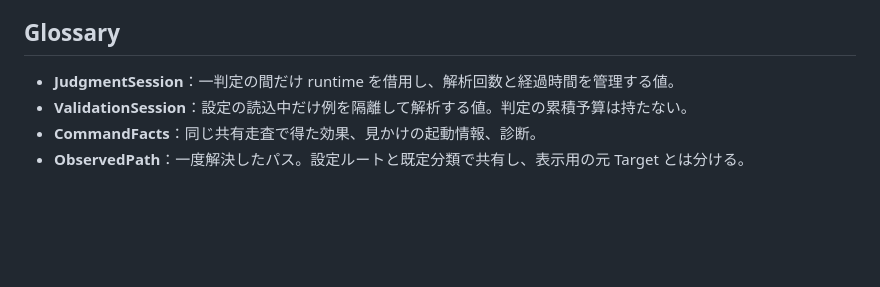
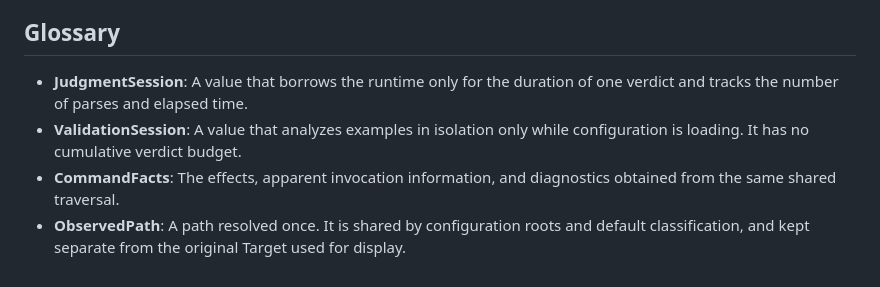
Before and after one commit to ba0918/command-guardian, a Markdown page: PROJECT.md, the part around one of its changes. Drawn GitHub-style; blank space fills up the shorter version.

```diff
--- a/PROJECT.md
+++ b/PROJECT.md
@@ -133,7 +133,7 @@ git の待ちと出力の取得を判定の残時間で切るが、全 fs syscal
 
 ## Glossary
 
-- **JudgmentSession**：一判定の間だけ runtime を借用し、解析回数と経過時間を管理する値。
-- **ValidationSession**：設定の読込中だけ例を隔離して解析する値。判定の累積予算は持たない。
-- **CommandFacts**：同じ共有走査で得た効果、見かけの起動情報、診断。
-- **ObservedPath**：一度解決したパス。設定ルートと既定分類で共有し、表示用の元 Target とは分ける。
+- **JudgmentSession**: A value that borrows the runtime only for the duration of one verdict and tracks the number of parses and elapsed time.
+- **ValidationSession**: A value that analyzes examples in isolation only while configuration is loading. It has no cumulative verdict budget.
+- **CommandFacts**: The effects, apparent invocation information, and diagnostics obtained from the same shared traversal.
+- **ObservedPath**: A path resolved once. It is shared by configuration roots and default classification, and kept separate from the original Target used for display.
```
Also changed, not shown: other parts of PROJECT.md (+67 -67 lines), 1 other file.
